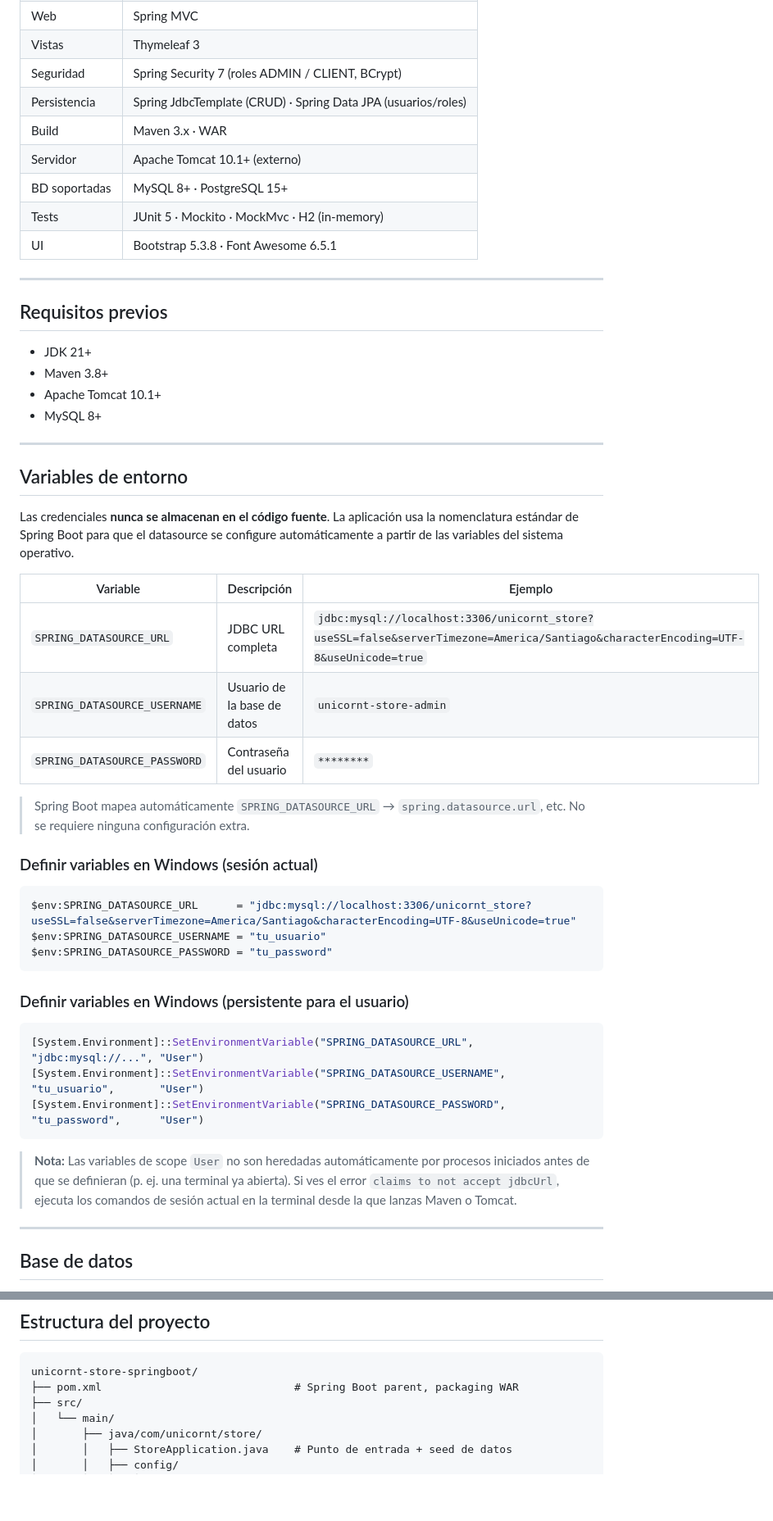
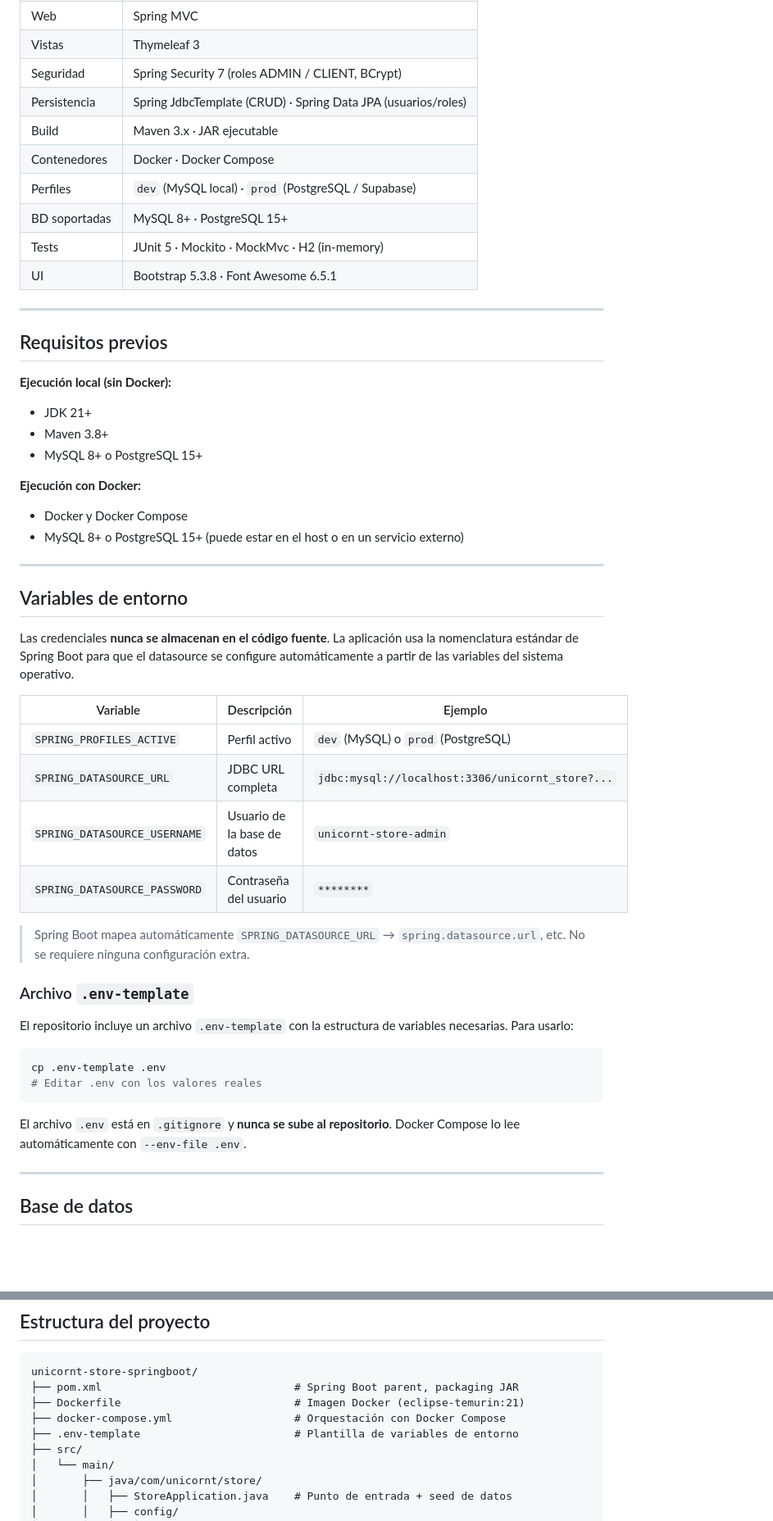
Before and after one commit to keber/unicornt-store-backend, a Markdown page: README.md, 2 parts joined by grey strips. Shown at 82% size. Drawn GitHub-style; blank space fills up the shorter version.

````diff
--- a/README.md
+++ b/README.md
@@ -17,8 +17,9 @@ Repositorio: **https://github.com/keber/unicornt-store-springboot**
 | Vistas | Thymeleaf 3 |
 | Seguridad | Spring Security 7 (roles ADMIN / CLIENT, BCrypt) |
 | Persistencia | Spring JdbcTemplate (CRUD) · Spring Data JPA (usuarios/roles) |
-| Build | Maven 3.x · WAR |
-| Servidor | Apache Tomcat 10.1+ (externo) |
+| Build | Maven 3.x · JAR ejecutable |
+| Contenedores | Docker · Docker Compose |
+| Perfiles | `dev` (MySQL local) · `prod` (PostgreSQL / Supabase) |
 | BD soportadas | MySQL 8+ · PostgreSQL 15+ |
 | Tests | JUnit 5 · Mockito · MockMvc · H2 (in-memory) |
 | UI | Bootstrap 5.3.8 · Font Awesome 6.5.1 |
@@ -27,10 +28,16 @@ Repositorio: **https://github.com/keber/unicornt-store-springboot**
 
 ## Requisitos previos
 
+**Ejecución local (sin Docker):**
+
 - JDK 21+
 - Maven 3.8+
-- Apache Tomcat 10.1+
-- MySQL 8+
+- MySQL 8+ o PostgreSQL 15+
+
+**Ejecución con Docker:**
+
+- Docker y Docker Compose
+- MySQL 8+ o PostgreSQL 15+ (puede estar en el host o en un servicio externo)
 
 ---
 
@@ -40,29 +47,23 @@ Las credenciales **nunca se almacenan en el código fuente**. La aplicación usa
 
 | Variable | Descripción | Ejemplo |
 |----------|-------------|---------|
-| `SPRING_DATASOURCE_URL` | JDBC URL completa | `jdbc:mysql://localhost:3306/unicornt_store?useSSL=false&serverTimezone=America/Santiago&characterEncoding=UTF-8&useUnicode=true` |
+| `SPRING_PROFILES_ACTIVE` | Perfil activo | `dev` (MySQL) o `prod` (PostgreSQL) |
+| `SPRING_DATASOURCE_URL` | JDBC URL completa | `jdbc:mysql://localhost:3306/unicornt_store?...` |
 | `SPRING_DATASOURCE_USERNAME` | Usuario de la base de datos | `unicornt-store-admin` |
 | `SPRING_DATASOURCE_PASSWORD` | Contraseña del usuario | `********` |
 
 > Spring Boot mapea automáticamente `SPRING_DATASOURCE_URL` → `spring.datasource.url`, etc. No se requiere ninguna configuración extra.
 
-### Definir variables en Windows (sesión actual)
+### Archivo `.env-template`
 
-```powershell
-$env:SPRING_DATASOURCE_URL      = "jdbc:mysql://localhost:3306/unicornt_store?useSSL=false&serverTimezone=America/Santiago&characterEncoding=UTF-8&useUnicode=true"
-$env:SPRING_DATASOURCE_USERNAME = "tu_usuario"
-$env:SPRING_DATASOURCE_PASSWORD = "tu_password"
+El repositorio incluye un archivo `.env-template` con la estructura de variables necesarias. Para usarlo:
+
+```bash
+cp .env-template .env
+# Editar .env con los valores reales
 ```
 
-### Definir variables en Windows (persistente para el usuario)
-
-```powershell
-[System.Environment]::SetEnvironmentVariable("SPRING_DATASOURCE_URL",      "jdbc:mysql://...", "User")
-[System.Environment]::SetEnvironmentVariable("SPRING_DATASOURCE_USERNAME", "tu_usuario",       "User")
-[System.Environment]::SetEnvironmentVariable("SPRING_DATASOURCE_PASSWORD", "tu_password",      "User")
-```
-
-> **Nota:** Las variables de scope `User` no son heredadas automáticamente por procesos iniciados antes de que se definieran (p. ej. una terminal ya abierta). Si ves el error `claims to not accept jdbcUrl`, ejecuta los comandos de sesión actual en la terminal desde la que lanzas Maven o Tomcat.
+El archivo `.env` está en `.gitignore` y **nunca se sube al repositorio**. Docker Compose lo lee automáticamente con `--env-file .env`.
 
 ---
 
@@ -190,7 +288,10 @@ Al iniciar la aplicación, se crean automáticamente si no existen:
 
 ```
 unicornt-store-springboot/
-├── pom.xml                              # Spring Boot parent, packaging WAR
+├── pom.xml                              # Spring Boot parent, packaging JAR
+├── Dockerfile                           # Imagen Docker (eclipse-temurin:21)
+├── docker-compose.yml                   # Orquestación con Docker Compose
+├── .env-template                        # Plantilla de variables de entorno
 ├── src/
 │   └── main/
 │       ├── java/com/unicornt/store/
````
Also changed, not shown: other parts of README.md (+110 -13 lines).
